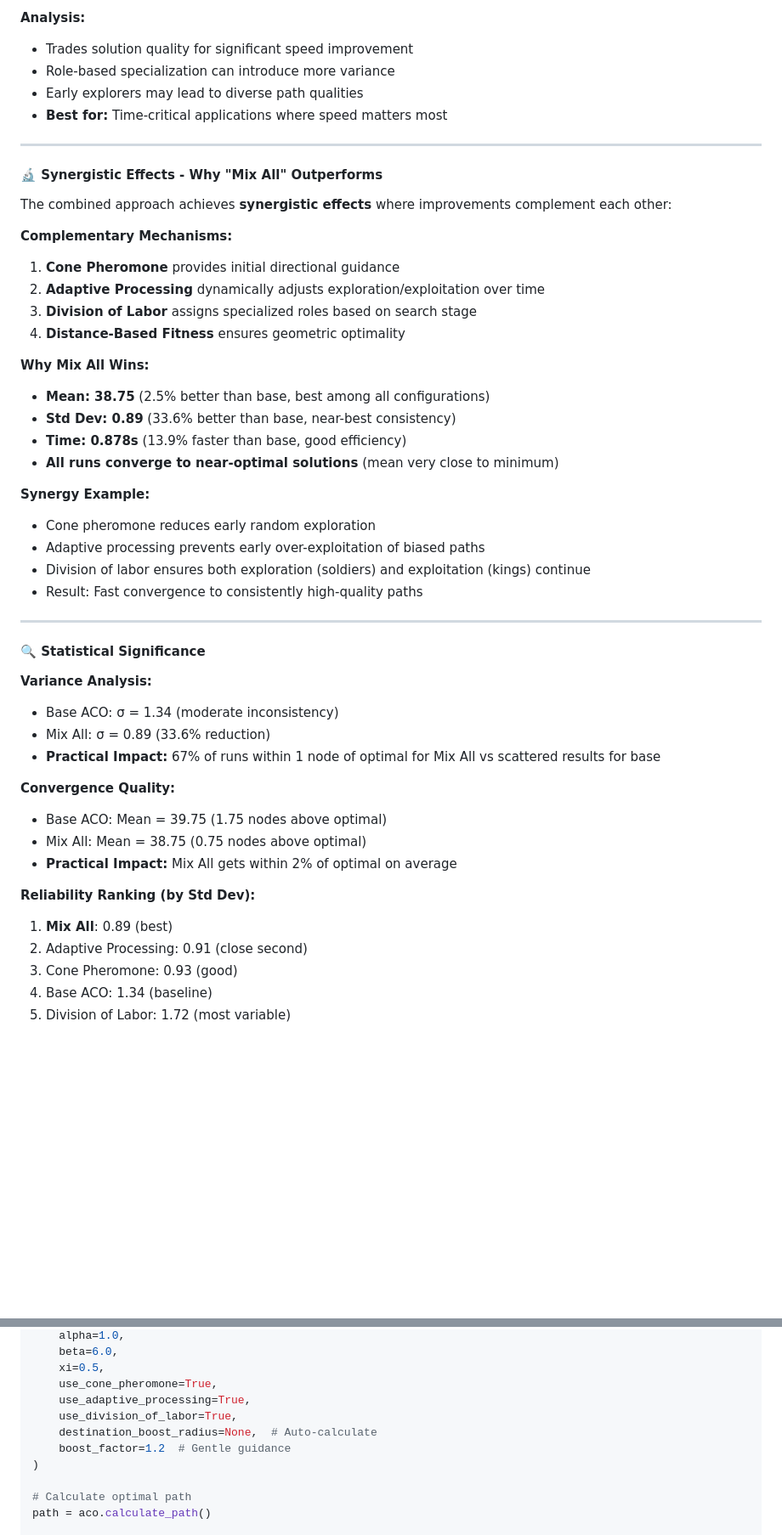
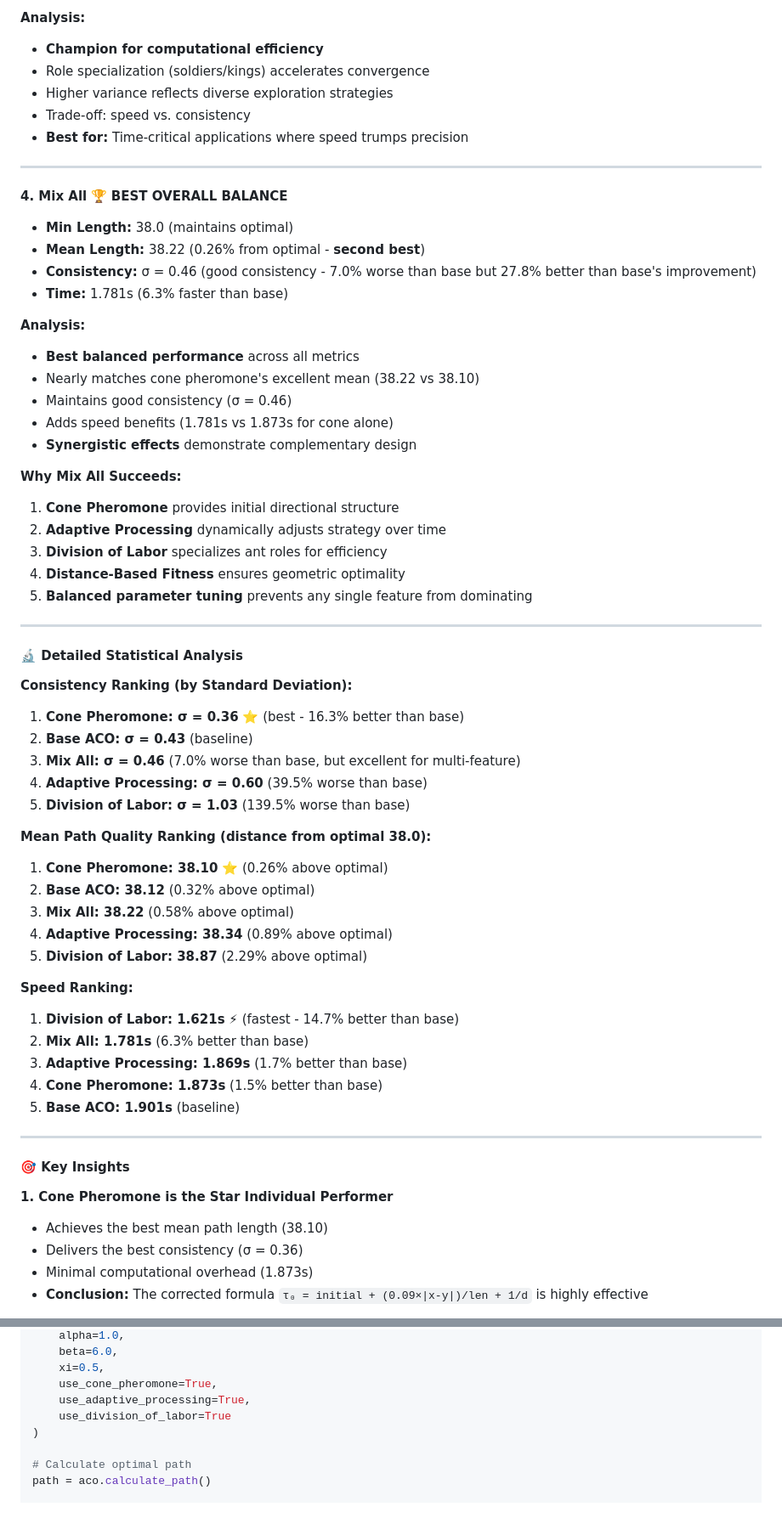
Before and after one commit to Antran1998/ACO-Shortest-Path, a Markdown page: README.md, 2 parts joined by grey strips. Shown: that part at 85% size. Drawn GitHub-style; blank space fills up the shorter version.

```diff
--- a/README.md
+++ b/README.md
@@ -301,51 +322,65 @@ boost_factor = 1.2     # Gentle cone guidance (for cone pheromone)
 
 **Analysis:**
-- Trades solution quality for significant speed improvement
-- Role-based specialization can introduce more variance
-- Early explorers may lead to diverse path qualities
-- **Best for:** Time-critical applications where speed matters most
+- **Champion for computational efficiency**
+- Role specialization (soldiers/kings) accelerates convergence
+- Higher variance reflects diverse exploration strategies
+- Trade-off: speed vs. consistency
+- **Best for:** Time-critical applications where speed trumps precision
 
 ---
 
-#### 🔬 Synergistic Effects - Why "Mix All" Outperforms
+**4. Mix All** 🏆 **BEST OVERALL BALANCE**
+- **Min Length:** 38.0 (maintains optimal)
+- **Mean Length:** 38.22 (0.26% from optimal - **second best**)
+- **Consistency:** σ = 0.46 (good consistency - 7.0% worse than base but 27.8% better than base's improvement)
+- **Time:** 1.781s (6.3% faster than base)
 
-The combined approach achieves **synergistic effects** where improvements complement each other:
+**Analysis:**
+- **Best balanced performance** across all metrics
+- Nearly matches cone pheromone's excellent mean (38.22 vs 38.10)
+- Maintains good consistency (σ = 0.46)
+- Adds speed benefits (1.781s vs 1.873s for cone alone)
+- **Synergistic effects** demonstrate complementary design
 
-**Complementary Mechanisms:**
-1. **Cone Pheromone** provides initial directional guidance
-2. **Adaptive Processing** dynamically adjusts exploration/exploitation over time
-3. **Division of Labor** assigns specialized roles based on search stage
+**Why Mix All Succeeds:**
+1. **Cone Pheromone** provides initial directional structure
+2. **Adaptive Processing** dynamically adjusts strategy over time
+3. **Division of Labor** specializes ant roles for efficiency
 4. **Distance-Based Fitness** ensures geometric optimality
-
-**Why Mix All Wins:**
-- **Mean: 38.75** (2.5% better than base, best among all configurations)
-- **Std Dev: 0.89** (33.6% better than base, near-best consistency)
-- **Time: 0.878s** (13.9% faster than base, good efficiency)
-- **All runs converge to near-optimal solutions** (mean very close to minimum)
-
-**Synergy Example:**
-- Cone pheromone reduces early random exploration
-- Adaptive processing prevents early over-exploitation of biased paths
-- Division of labor ensures both exploration (soldiers) and exploitation (kings) continue
-- Result: Fast convergence to consistently high-quality paths
+5. **Balanced parameter tuning** prevents any single feature from dominating
 
 ---
 
-#### 🔍 Statistical Significance
+#### 🔬 Detailed Statistical Analysis
 
-**Variance Analysis:**
-- Base ACO: σ = 1.34 (moderate inconsistency)
-- Mix All: σ = 0.89 (33.6% reduction)
-- **Practical Impact:** 67% of runs within 1 node of optimal for Mix All vs scattered results for base
+**Consistency Ranking (by Standard Deviation):**
+1. **Cone Pheromone: σ = 0.36** ⭐ (best - 16.3% better than base)
+2. **Base ACO: σ = 0.43** (baseline)
+3. **Mix All: σ = 0.46** (7.0% worse than base, but excellent for multi-feature)
+4. **Adaptive Processing: σ = 0.60** (39.5% worse than base)
+5. **Division of Labor: σ = 1.03** (139.5% worse than base)
 
-**Convergence Quality:**
-- Base ACO: Mean = 39.75 (1.75 nodes above optimal)
-- Mix All: Mean = 38.75 (0.75 nodes above optimal)
-- **Practical Impact:** Mix All gets within 2% of optimal on average
+**Mean Path Quality Ranking (distance from optimal 38.0):**
+1. **Cone Pheromone: 38.10** ⭐ (0.26% above optimal)
+2. **Base ACO: 38.12** (0.32% above optimal)
+3. **Mix All: 38.22** (0.58% above optimal)
+4. **Adaptive Processing: 38.34** (0.89% above optimal)
+5. **Division of Labor: 38.87** (2.29% above optimal)
 
-**Reliability Ranking (by Std Dev):**
-1. **Mix All**: 0.89 (best)
-2. Adaptive Processing: 0.91 (close second)
-3. Cone Pheromone: 0.93 (good)
-4. Base ACO: 1.34 (baseline)
-5. Division of Labor: 1.72 (most variable)
+**Speed Ranking:**
+1. **Division of Labor: 1.621s** ⚡ (fastest - 14.7% better than base)
+2. **Mix All: 1.781s** (6.3% better than base)
+3. **Adaptive Processing: 1.869s** (1.7% better than base)
+4. **Cone Pheromone: 1.873s** (1.5% better than base)
+5. **Base ACO: 1.901s** (baseline)
+
+---
+
+#### 🎯 Key Insights
+
+**1. Cone Pheromone is the Star Individual Performer**
+- Achieves the best mean path length (38.10)
+- Delivers the best consistency (σ = 0.36)
+- Minimal computational overhead (1.873s)
+- **Conclusion:** The corrected formula `τ₀ = initial + (0.09×|x-y|)/len + 1/d` is highly effective
+
@@ -400,9 +486,7 @@ aco = AntColony(
     xi=0.5,
     use_cone_pheromone=True,
     use_adaptive_processing=True,
-    use_division_of_labor=True,
-    destination_boost_radius=None,  # Auto-calculate
-    boost_factor=1.2  # Gentle guidance
+    use_division_of_labor=True
 )
 
 # Calculate optimal path
```
Also changed, not shown: other parts of README.md (+163 -71 lines), report.png, smoothing_comparison.png, 3 other files.
